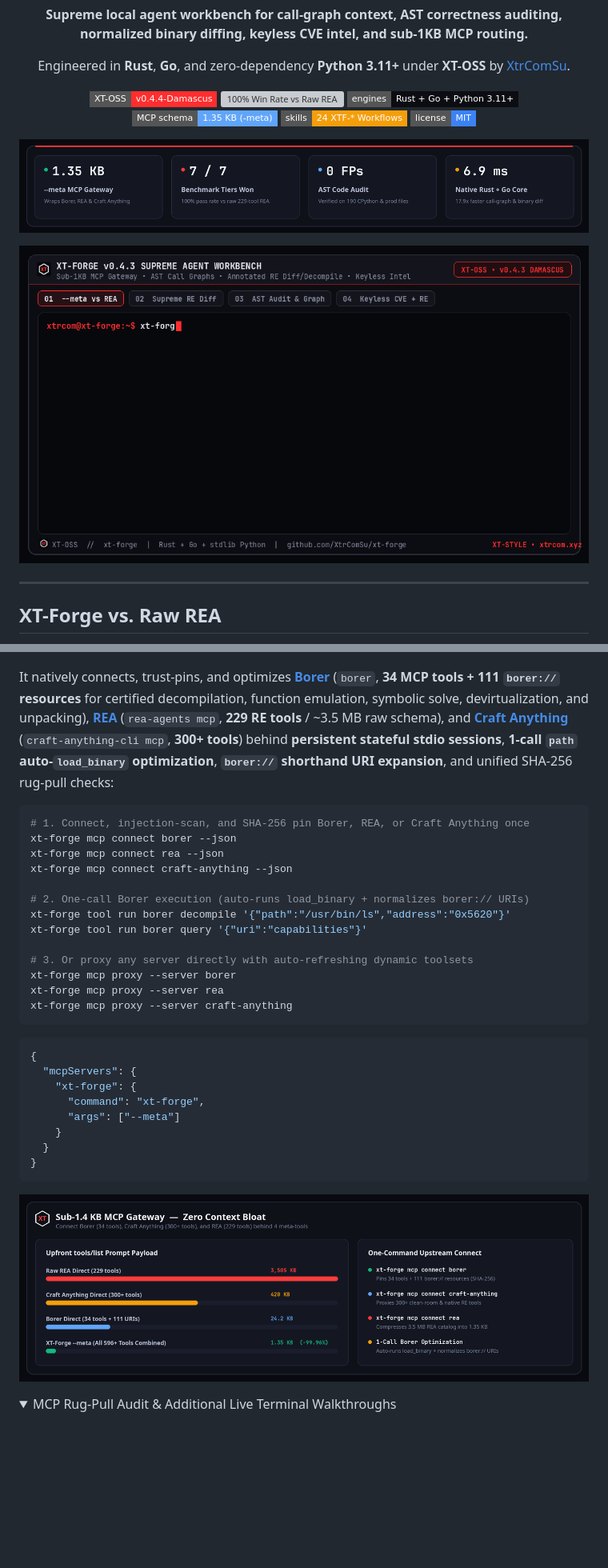
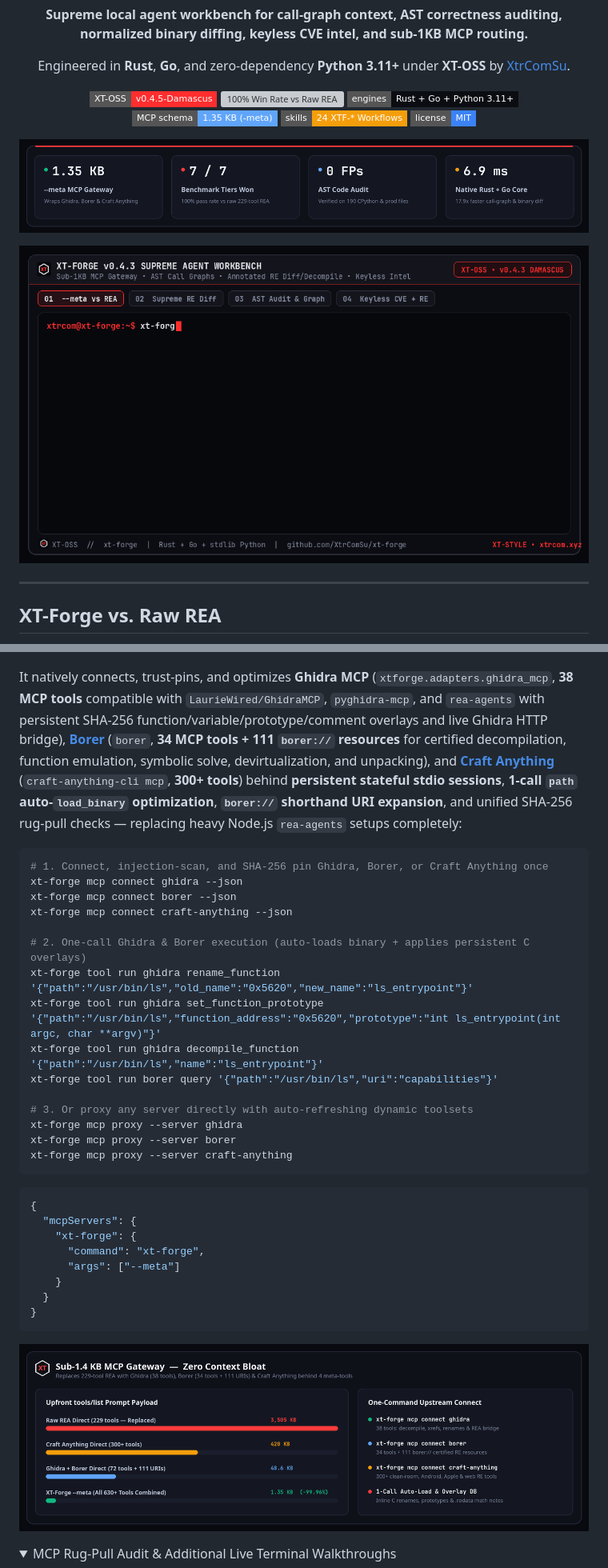
Before and after one commit to XtrComSu/xt-forge, a Markdown page: README.md, 2 parts joined by grey strips. Shown at 80% size. Rendered like a GitHub page; pictures changed too: docs/assets/mcp-token-savings.png, docs/assets/xt-oss-banner.png; folded sections open; badges without logos; blank space fills up the shorter version; grey boxes are pictures that could not be loaded.

Commit message:
feat(ghidra-mcp): add 38-tool Ghidra MCP server, persistent C overlay & full REA replacement (v0.4.5-Damascus)

````diff
--- a/README.md
+++ b/README.md
@@ -6,7 +6,7 @@
   <p><strong>Supreme local agent workbench for call-graph context, AST correctness auditing, normalized binary diffing, keyless CVE intel, and sub-1KB MCP routing.</strong></p>
   <p>Engineered in <strong>Rust</strong>, <strong>Go</strong>, and zero-dependency <strong>Python 3.11+</strong> under <strong>XT-OSS</strong> by <a href="https://xtrcom.xyz">XtrComSu</a>.</p>
   <p>
-    <a href="https://github.com/XtrComSu/xt-forge/releases/tag/v0.4.4-Damascus"><img src="https://img.shields.io/badge/XT--OSS-v0.4.4--Damascus-FF2E2E?style=flat-square&logo=github" alt="Release v0.4.4-Damascus" /></a>
+    <a href="https://github.com/XtrComSu/xt-forge/releases/tag/v0.4.5-Damascus"><img src="https://img.shields.io/badge/XT--OSS-v0.4.5--Damascus-FF2E2E?style=flat-square&logo=github" alt="Release v0.4.5-Damascus" /></a>
     <img src="https://img.shields.io/badge/vs%20Raw%20REA%20(229%20tools)-100%25%20Win%20Rate%20(7%2F7%20Tiers)-34D399?style=flat-square" alt="100% Win Rate vs Raw REA" />
     <img src="https://img.shields.io/badge/engines-Rust%20%2B%20Go%20%2B%20Python%203.11%2B-0C0D12?style=flat-square" alt="Rust + Go + Python" />
     <img src="https://img.shields.io/badge/MCP%20schema-1.35%20KB%20(--meta)-60A5FA?style=flat-square" alt="1.35 KB MCP Schema" />
@@ -145,21 +145,23 @@ Wire `xt-forge` once using `--meta`. Models discover tools on demand (`xt_discov
   <img src="docs/assets/mcp-rea-craft.gif" alt="Connecting REA and Craft Anything through XT-Forge --meta Gateway" width="100%" />
 </p>
 
-It natively connects, trust-pins, and optimizes **[Borer](https://github.com/imjustprism/borer)** (`borer`, **34 MCP tools + 111 `borer://` resources** for certified decompilation, function emulation, symbolic solve, devirtualization, and unpacking), **[REA](https://github.com/morluto/rea)** (`rea-agents mcp`, **229 RE tools** / ~3.5 MB raw schema), and **[Craft Anything](https://github.com/storytold/craft-anything)** (`craft-anything-cli mcp`, **300+ tools**) behind **persistent stateful stdio sessions**, **1-call `path` auto-`load_binary` optimization**, **`borer://` shorthand URI expansion**, and unified SHA-256 rug-pull checks:
+It natively connects, trust-pins, and optimizes **Ghidra MCP** (`xtforge.adapters.ghidra_mcp`, **38 MCP tools** compatible with `LaurieWired/GhidraMCP`, `pyghidra-mcp`, and `rea-agents` with persistent SHA-256 function/variable/prototype/comment overlays and live Ghidra HTTP bridge), **[Borer](https://github.com/imjustprism/borer)** (`borer`, **34 MCP tools + 111 `borer://` resources** for certified decompilation, function emulation, symbolic solve, devirtualization, and unpacking), and **[Craft Anything](https://github.com/storytold/craft-anything)** (`craft-anything-cli mcp`, **300+ tools**) behind **persistent stateful stdio sessions**, **1-call `path` auto-`load_binary` optimization**, **`borer://` shorthand URI expansion**, and unified SHA-256 rug-pull checks — replacing heavy Node.js `rea-agents` setups completely:
 
 ```sh
-# 1. Connect, injection-scan, and SHA-256 pin Borer, REA, or Craft Anything once
+# 1. Connect, injection-scan, and SHA-256 pin Ghidra, Borer, or Craft Anything once
+xt-forge mcp connect ghidra --json
 xt-forge mcp connect borer --json
-xt-forge mcp connect rea --json
 xt-forge mcp connect craft-anything --json
 
-# 2. One-call Borer execution (auto-runs load_binary + normalizes borer:// URIs)
-xt-forge tool run borer decompile '{"path":"/usr/bin/ls","address":"0x5620"}'
-xt-forge tool run borer query '{"uri":"capabilities"}'
+# 2. One-call Ghidra & Borer execution (auto-loads binary + applies persistent C overlays)
+xt-forge tool run ghidra rename_function '{"path":"/usr/bin/ls","old_name":"0x5620","new_name":"ls_entrypoint"}'
+xt-forge tool run ghidra set_function_prototype '{"path":"/usr/bin/ls","function_address":"0x5620","prototype":"int ls_entrypoint(int argc, char **argv)"}'
+xt-forge tool run ghidra decompile_function '{"path":"/usr/bin/ls","name":"ls_entrypoint"}'
+xt-forge tool run borer query '{"path":"/usr/bin/ls","uri":"capabilities"}'
 
 # 3. Or proxy any server directly with auto-refreshing dynamic toolsets
+xt-forge mcp proxy --server ghidra
 xt-forge mcp proxy --server borer
-xt-forge mcp proxy --server rea
 xt-forge mcp proxy --server craft-anything
 ```
 
````
Also changed, not shown: other parts of README.md (+11 -11 lines), CHANGELOG.md (+9 -0 lines), docs/assets/architecture-rust-go.png, docs/assets/xtforge-vs-rea-benchmark.png, 11 other files.
